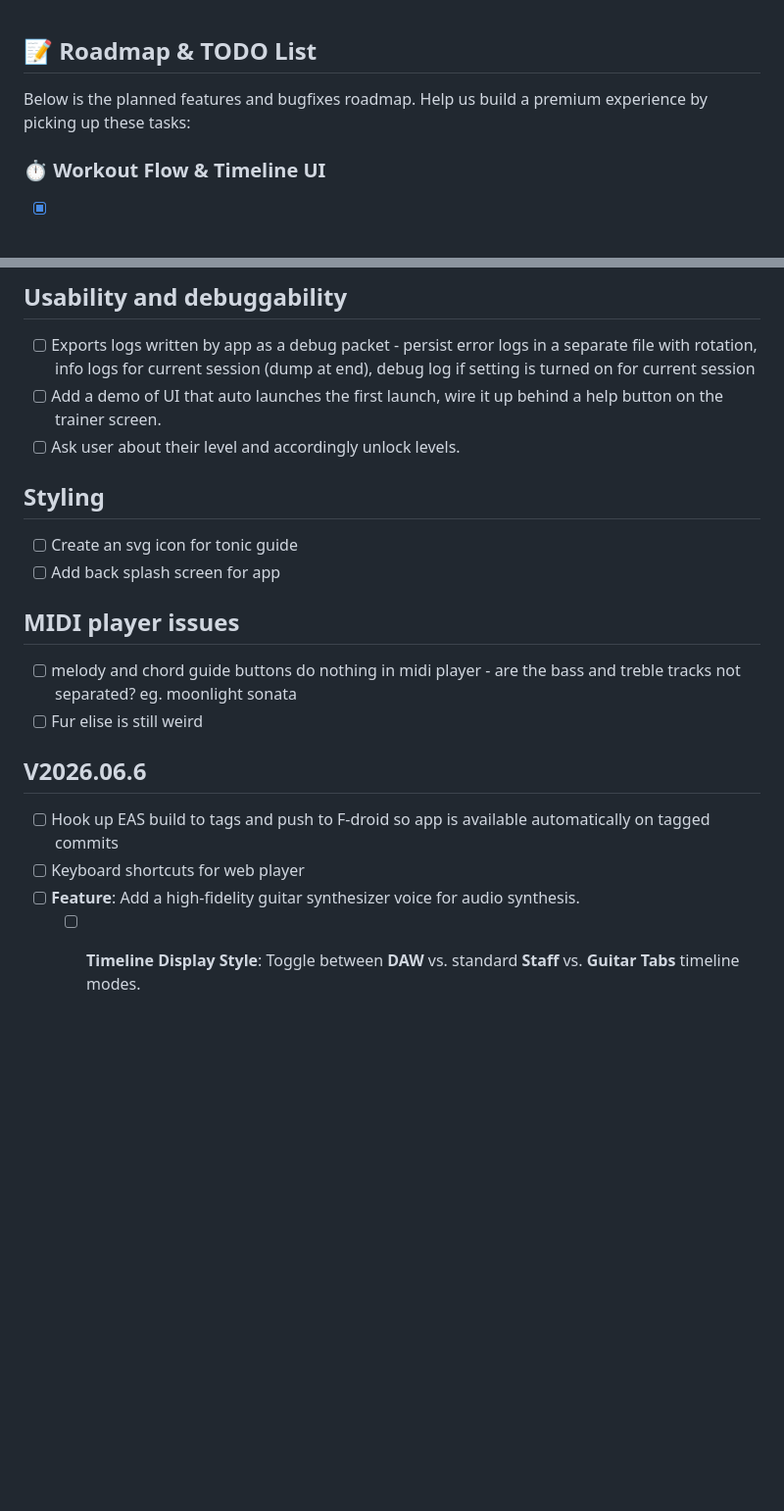
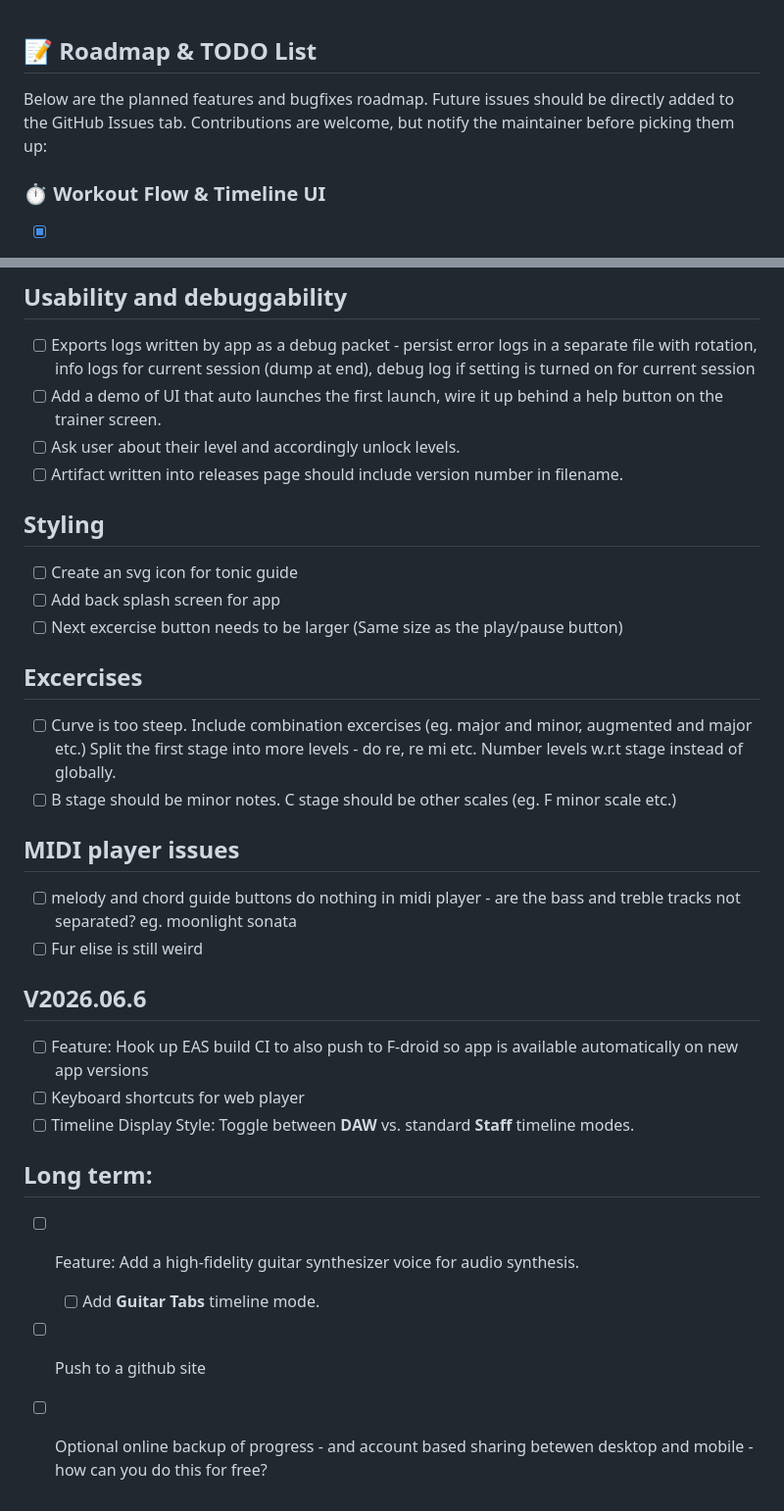
Before and after one commit to raghavmallampalli/play-by-ear, a Markdown page: TODO.md, 2 parts joined by grey strips. Shown at 98% size. Drawn GitHub-style; blank space fills up the shorter version.

Commit message:
more todos

```diff
--- a/TODO.md
+++ b/TODO.md
@@ -1,6 +1,6 @@
 ## 📝 Roadmap & TODO List
 
-Below is the planned features and bugfixes roadmap. Help us build a premium experience by picking up these tasks:
+Below are the planned features and bugfixes roadmap. Future issues should be directly added to the GitHub Issues tab. Contributions are welcome, but notify the maintainer before picking them up:
 
 ### ⏱️ Workout Flow & Timeline UI
 - [x] **Bugfix**: Restrict user interaction on the tonic, chords, and melody buttons until the exercise set has officially begun (i.e., 'Start' or 'Continue' has been pressed).
@@ -73,17 +73,28 @@ Below is the planned features and bugfixes roadmap. Help us build a premium expe
 - [ ] Exports logs written by app as a debug packet - persist error logs in a separate file with rotation, info logs for current session (dump at end), debug log if setting is turned on for current session
 - [ ] Add a demo of UI that auto launches the first launch, wire it up behind a help button on the trainer screen.
 - [ ] Ask user about their level and accordingly unlock levels.
+- [ ] Artifact written into releases page should include version number in filename.
 
 ## Styling
 - [ ] Create an svg icon for tonic guide
 - [ ] Add back splash screen for app
+- [ ] Next excercise button needs to be larger (Same size as the play/pause button)
+
+## Excercises
+- [ ] Curve is too steep. Include combination excercises (eg. major and minor, augmented and major etc.) Split the first stage into more levels - do re, re mi etc. Number levels w.r.t stage instead of globally.
+- [ ] B stage should be minor notes. C stage should be other scales (eg. F minor scale etc.)
 
 ## MIDI player issues
 - [ ] melody and chord guide buttons do nothing in midi player - are the bass and treble tracks not separated? eg. moonlight sonata
 - [ ] Fur elise is still weird
 
 ## V2026.06.6
-- [ ] Hook up EAS build to tags and push to F-droid so app is available automatically on tagged commits
+- [ ] Feature: Hook up EAS build CI to also push to F-droid so app is available automatically on new app versions
 - [ ] Keyboard shortcuts for web player
-- [ ] **Feature**: Add a high-fidelity guitar synthesizer voice for audio synthesis.
-  - [ ] **Timeline Display Style**: Toggle between **DAW** vs. standard **Staff** vs. **Guitar Tabs** timeline modes.
+- [ ] Timeline Display Style: Toggle between **DAW** vs. standard **Staff** timeline modes.
+
+## Long term:
+- [ ] Feature: Add a high-fidelity guitar synthesizer voice for audio synthesis.
+  - [ ] Add **Guitar Tabs** timeline mode.
+- [ ] Push to a github site
+- [ ] Optional online backup of progress - and account based sharing betewen desktop and mobile - how can you do this for free?
```
